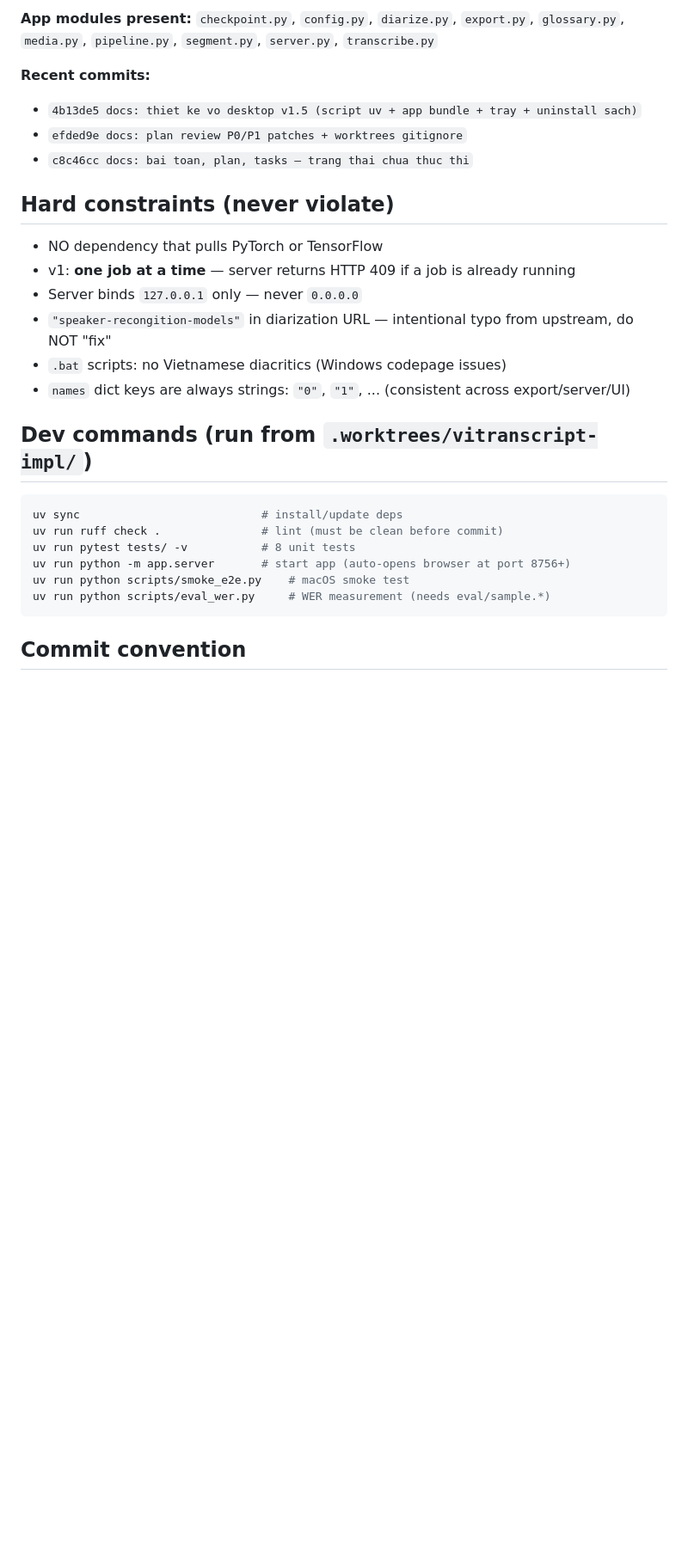
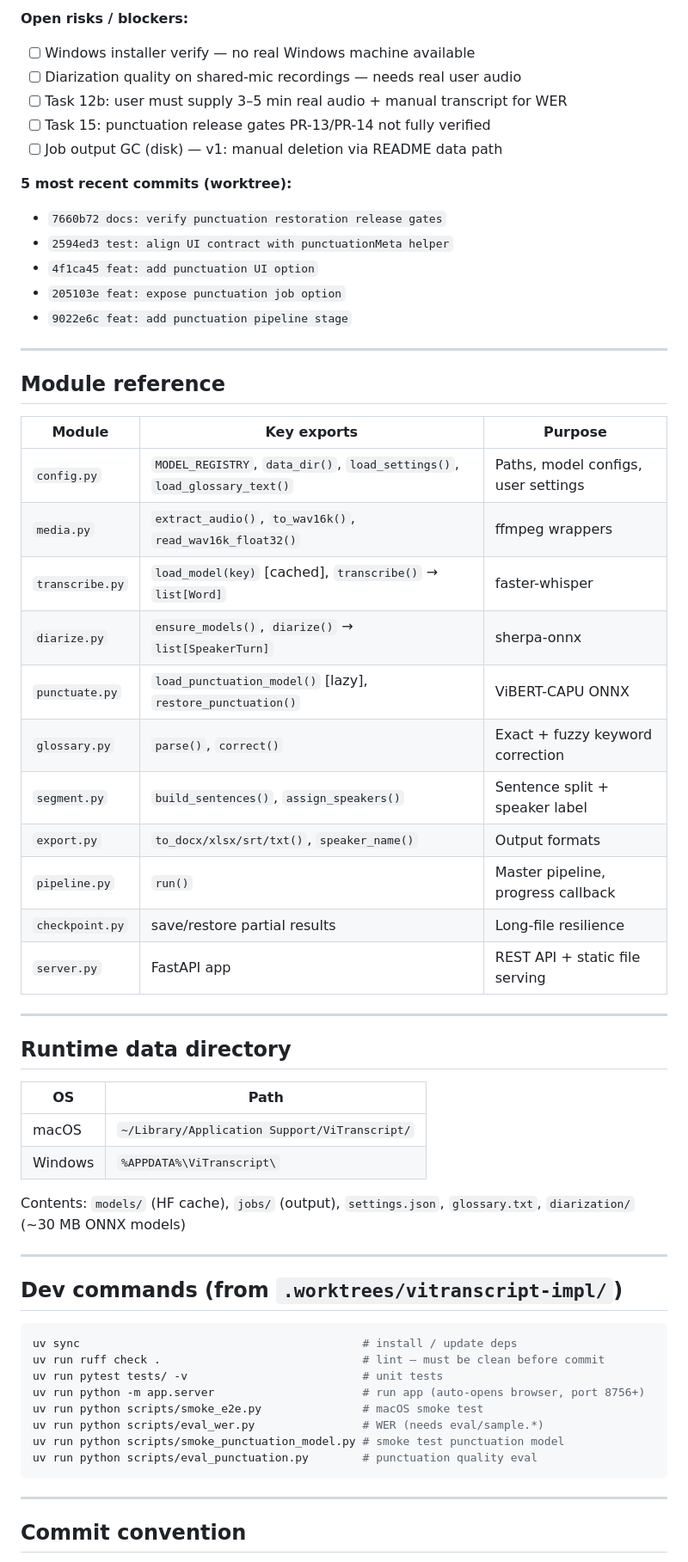
Before and after one commit to coachingbusinessvn/cba_Transcript_local, a Markdown page: AGENTS.md, the part around one of its changes. Shown at 86% size. Rendered like a GitHub page; blank space fills up the shorter version.

````diff
--- a/AGENTS.md
+++ b/AGENTS.md
@@ -57,31 +116,64 @@ AGENTS.md          This file (auto-updated)
 
-**App modules present:** `checkpoint.py`, `config.py`, `diarize.py`, `export.py`, `glossary.py`, `media.py`, `pipeline.py`, `segment.py`, `server.py`, `transcribe.py`
+**Open risks / blockers:**
+- [ ] Windows installer verify — no real Windows machine available
+- [ ] Diarization quality on shared-mic recordings — needs real user audio
+- [ ] Task 12b: user must supply 3–5 min real audio + manual transcript for WER
+- [ ] Task 15: punctuation release gates PR-13/PR-14 not fully verified
+- [ ] Job output GC (disk) — v1: manual deletion via README data path
 
-**Recent commits:**
+**5 most recent commits (worktree):**
+- `7660b72 docs: verify punctuation restoration release gates`
+- `2594ed3 test: align UI contract with punctuationMeta helper`
+- `4f1ca45 feat: add punctuation UI option`
+- `205103e feat: expose punctuation job option`
+- `9022e6c feat: add punctuation pipeline stage`
+<!-- status-block: end -->
 
-- `4b13de5 docs: thiet ke vo desktop v1.5 (script uv + app bundle + tray + uninstall sach)`
-- `efded9e docs: plan review P0/P1 patches + worktrees gitignore`
-- `c8c46cc docs: bai toan, plan, tasks — trang thai chua thuc thi`
+---
 
-## Hard constraints (never violate)
+## Module reference
 
-- NO dependency that pulls PyTorch or TensorFlow
-- v1: **one job at a time** — server returns HTTP 409 if a job is already running
-- Server binds `127.0.0.1` only — never `0.0.0.0`
-- `"speaker-recongition-models"` in diarization URL — intentional typo from upstream, do NOT "fix"
-- `.bat` scripts: no Vietnamese diacritics (Windows codepage issues)
-- `names` dict keys are always strings: `"0"`, `"1"`, ... (consistent across export/server/UI)
+| Module | Key exports | Purpose |
+|---|---|---|
+| `config.py` | `MODEL_REGISTRY`, `data_dir()`, `load_settings()`, `load_glossary_text()` | Paths, model configs, user settings |
+| `media.py` | `extract_audio()`, `to_wav16k()`, `read_wav16k_float32()` | ffmpeg wrappers |
+| `transcribe.py` | `load_model(key)` [cached], `transcribe()` → `list[Word]` | faster-whisper |
+| `diarize.py` | `ensure_models()`, `diarize()` → `list[SpeakerTurn]` | sherpa-onnx |
+| `punctuate.py` | `load_punctuation_model()` [lazy], `restore_punctuation()` | ViBERT-CAPU ONNX |
+| `glossary.py` | `parse()`, `correct()` | Exact + fuzzy keyword correction |
+| `segment.py` | `build_sentences()`, `assign_speakers()` | Sentence split + speaker label |
+| `export.py` | `to_docx/xlsx/srt/txt()`, `speaker_name()` | Output formats |
+| `pipeline.py` | `run()` | Master pipeline, progress callback |
+| `checkpoint.py` | save/restore partial results | Long-file resilience |
+| `server.py` | FastAPI app | REST API + static file serving |
 
-## Dev commands (run from `.worktrees/vitranscript-impl/`)
+---
+
+## Runtime data directory
+
+| OS | Path |
+|---|---|
+| macOS | `~/Library/Application Support/ViTranscript/` |
+| Windows | `%APPDATA%\ViTranscript\` |
+
+Contents: `models/` (HF cache), `jobs/` (output), `settings.json`, `glossary.txt`, `diarization/` (~30 MB ONNX models)
+
+---
+
+## Dev commands (from `.worktrees/vitranscript-impl/`)
 
 ```bash
-uv sync                           # install/update deps
-uv run ruff check .               # lint (must be clean before commit)
-uv run pytest tests/ -v           # 8 unit tests
-uv run python -m app.server       # start app (auto-opens browser at port 8756+)
-uv run python scripts/smoke_e2e.py    # macOS smoke test
-uv run python scripts/eval_wer.py     # WER measurement (needs eval/sample.*)
+uv sync                                          # install / update deps
+uv run ruff check .                              # lint — must be clean before commit
+uv run pytest tests/ -v                          # unit tests
+uv run python -m app.server                      # run app (auto-opens browser, port 8756+)
+uv run python scripts/smoke_e2e.py               # macOS smoke test
+uv run python scripts/eval_wer.py                # WER (needs eval/sample.*)
+uv run python scripts/smoke_punctuation_model.py # smoke test punctuation model
+uv run python scripts/eval_punctuation.py        # punctuation quality eval
 ```
+
+---
 
 ## Commit convention
 
````
Also changed, not shown: other parts of AGENTS.md (+96 -33 lines), CLAUDE.md (+37 -21 lines).
